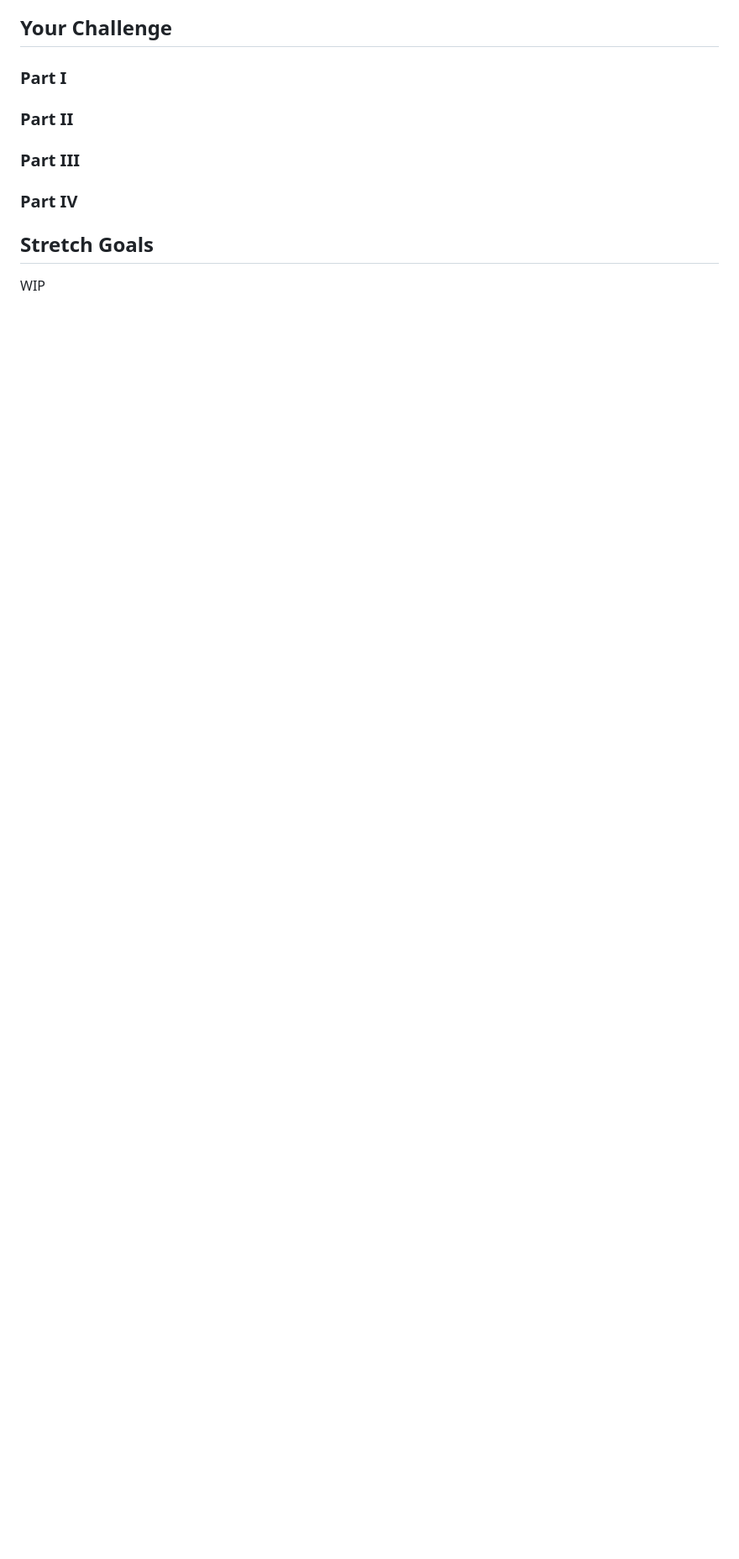
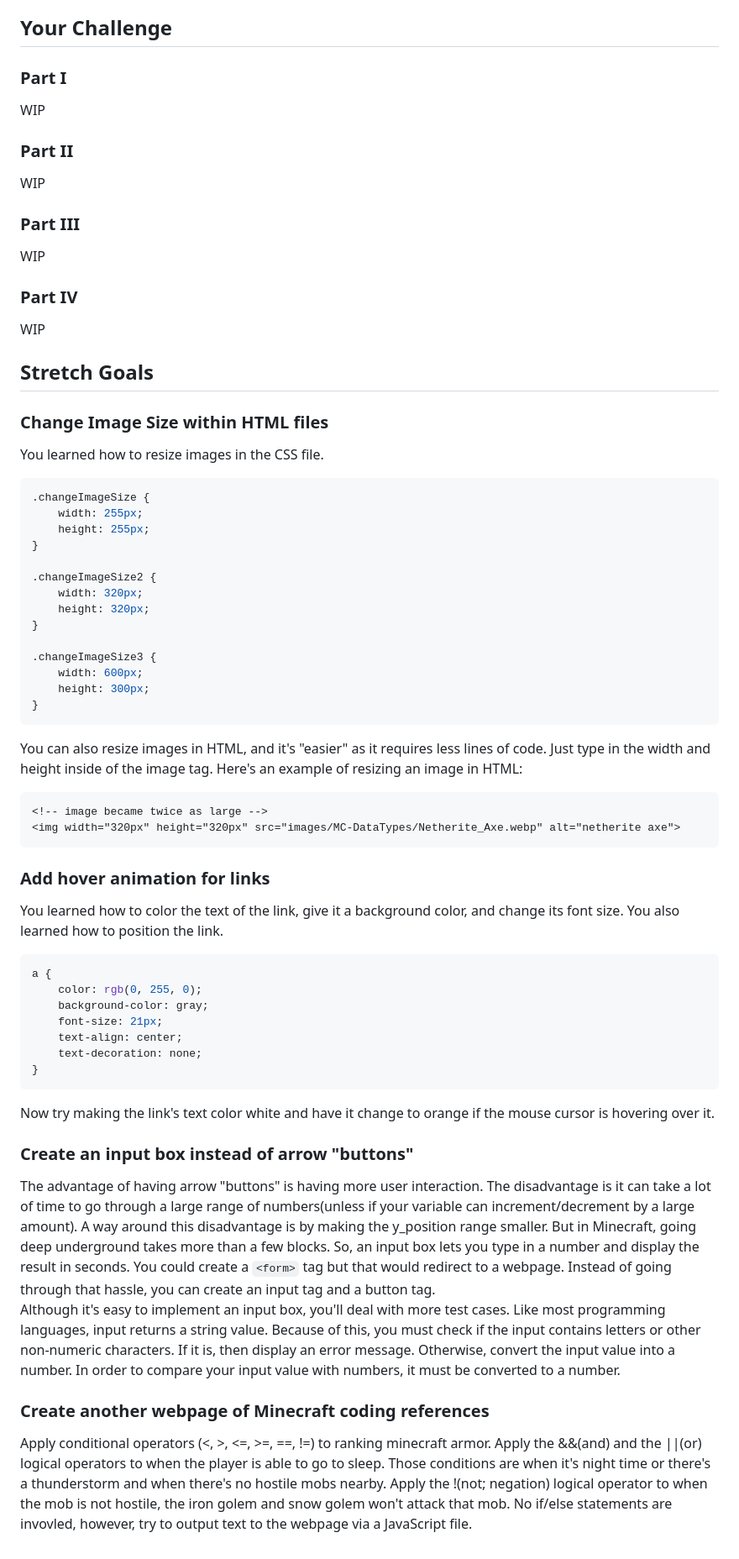
Before and after one commit to YJRenK9/MC-Code-Gallery, a Markdown page: README.md, the part around the change printed below. Shown: that part at 84% size. GitHub-like rendering; blank space fills up the shorter version.

Commit message:
Made the stretch goals

````diff
--- a/README.md
+++ b/README.md
@@ -90,15 +90,66 @@ Notice how '+=' is used to join multiple strings together.  This is to add more
 
 ### Part I
 
+WIP
 
 ### Part II
 
+WIP
 
 ### Part III
 
+WIP
 
 ### Part IV
 
+WIP
 
 ## Stretch Goals
-WIP
+
+### Change Image Size within HTML files
+
+You learned how to resize images in the CSS file.
+```css
+.changeImageSize {
+    width: 255px;
+    height: 255px;
+}
+
+.changeImageSize2 {
+    width: 320px;
+    height: 320px;
+}
+
+.changeImageSize3 {
+    width: 600px;
+    height: 300px;
+}
+```
+You can also resize images in HTML, and it's "easier" as it requires less lines of code.  Just type in the width and height inside of the image tag.  Here's an example of resizing an image in HTML:
+```html
+<!-- image became twice as large -->
+<img width="320px" height="320px" src="images/MC-DataTypes/Netherite_Axe.webp" alt="netherite axe">
+```
+
+### Add hover animation for links
+
+You learned how to color the text of the link, give it a background color, and change its font size.  You also learned how to position the link.
+```css
+a {
+    color: rgb(0, 255, 0);
+    background-color: gray;
+    font-size: 21px;
+    text-align: center;
+    text-decoration: none;
+}
+```
+Now try making the link's text color white and have it change to orange if the mouse cursor is hovering over it.
+
+### Create an input box instead of arrow "buttons"
+
+The advantage of having arrow "buttons" is having more user interaction.  The disadvantage is it can take a lot of time to go through a large range of numbers(unless if your variable can increment/decrement by a large amount).  A way around this disadvantage is by making the y_position range smaller.  But in Minecraft, going deep underground takes more than a few blocks.  So, an input box lets you type in a number and display the result in seconds.  You could create a ```<form>``` tag but that would redirect to a webpage.  Instead of going through that hassle, you can create an input tag and a button tag.
+Although it's easy to implement an input box, you'll deal with more test cases.  Like most programming languages, input returns a string value.  Because of this, you must check if the input contains letters or other non-numeric characters.  If it is, then display an error message.  Otherwise, convert the input value into a number.  In order to compare your input value with numbers, it must be converted to a number.
+
+### Create another webpage of Minecraft coding references
+
+Apply conditional operators (<, >, <=, >=, ==, !=) to ranking minecraft armor.  Apply the &&(and) and the ||(or) logical operators to when the player is able to go to sleep.  Those conditions are when it's night time or there's a thunderstorm and when there's no hostile mobs nearby.  Apply the !(not; negation) logical operator to when the mob is not hostile, the iron golem and snow golem won't attack that mob.  No if/else statements are invovled, however, try to output text to the webpage via a JavaScript file.
````
Also changed, not shown: other parts of README.md (+1 -1 lines).
